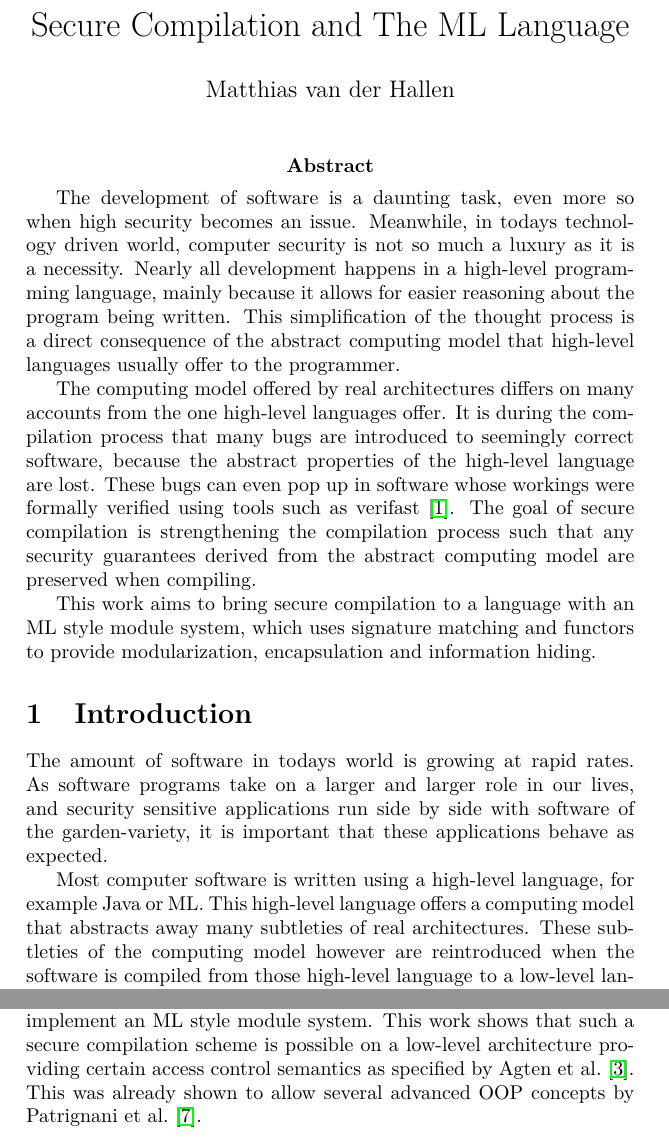
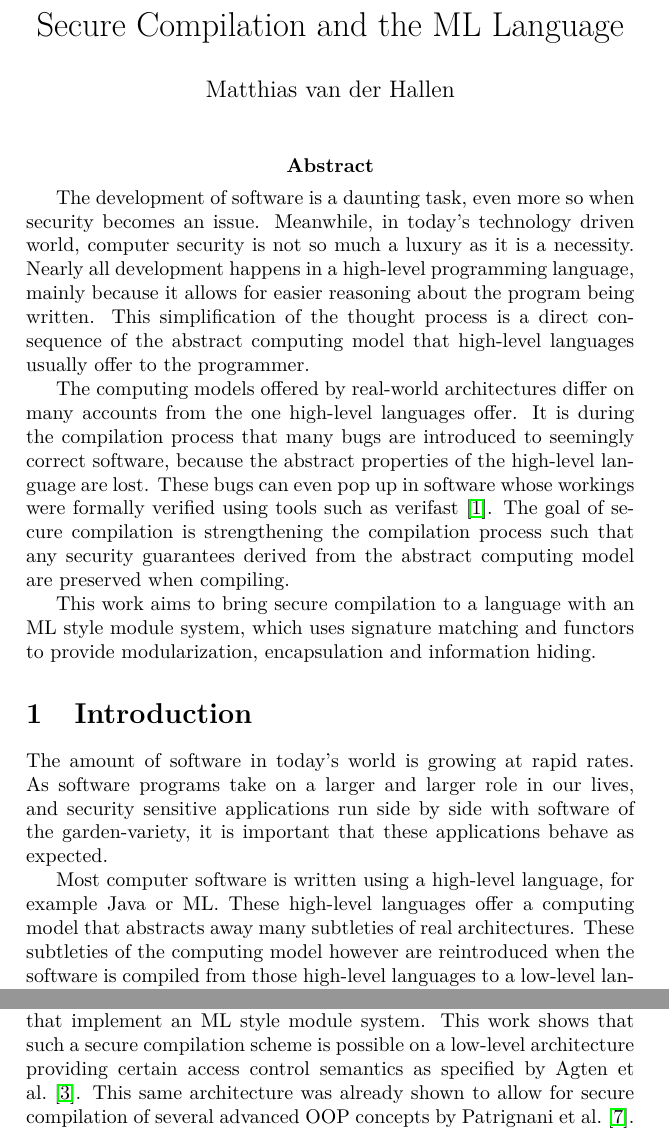
Before and after one commit to Matthiasvanderhallen/Thesis, a LaTeX document (Artikel/Artikel.tex): two parts of pages 1 and 10 of 13, joined at a grey line, cut so that both start at the same text. Compiled offline with pdfLaTeX.

Commit message:
Remarks op het artikel zijn (quasi allemaal) verwerkt.

```diff
--- a/Artikel/Artikel.tex
+++ b/Artikel/Artikel.tex
@@ -1,5 +1,5 @@
 \documentclass[11pt]{article}
-\title{Secure Compilation and The ML Language}
+\title{Secure Compilation and the ML Language}
 \author{Matthias van der Hallen}
 \date{}
 \usepackage{listings}
@@ -32,12 +32,12 @@
 \begin{document}
 \maketitle
 \abstract{
-The development of software is a daunting task, even more so when high security becomes an issue.
-Meanwhile, in todays technology driven world, computer security is not so much a luxury as it is a necessity.
+The development of software is a daunting task, even more so when security becomes an issue.
+Meanwhile, in today's technology driven world, computer security is not so much a luxury as it is a necessity.
 Nearly all development happens in a high-level programming language, mainly because it allows for easier reasoning about the program being written.
 This simplification of the thought process is a direct consequence of the abstract computing model that high-level languages usually offer to the programmer.
 
-The computing model offered by real architectures differs on many accounts from the one high-level languages offer.
+The computing models offered by real-world architectures differ on many accounts from the one high-level languages offer.
 It is during the compilation process that many bugs are introduced to seemingly correct software, because the abstract properties of the high-level language are lost.
 These bugs can even pop up in software whose workings were formally verified using tools such as verifast~\cite{Verifast:paper}.
 The goal of secure compilation is strengthening the compilation process such that any security guarantees derived from the abstract computing model are preserved when compiling.
@@ -46,12 +46,12 @@ This work aims to bring secure compilation to a language with an ML style module
 }
 
 \section{Introduction}
-The amount of software in todays world is growing at rapid rates.
+The amount of software in today's world is growing at rapid rates.
 As software programs take on a larger and larger role in our lives, and security sensitive applications run side by side with software of the garden-variety, it is important that these applications behave as expected.
 
 Most computer software is written using a high-level language, for example Java or ML.
-This high-level language offers a computing model that abstracts away many subtleties of real architectures.
-These subtleties of the computing model however are reintroduced when the software is compiled from those high-level language to a low-level language.
+These high-level languages offer a computing model that abstracts away many subtleties of real architectures.
+These subtleties of the computing model however are reintroduced when the software is compiled from those high-level languages to a low-level language.
 Some of the subtleties that are abstracted away are:
 \begin{itemize}
 \item The existence of registers and memory.
@@ -338,7 +338,7 @@ A recent innovation in restricting access on a hardway level is Intel\textregist
 \section{Conclusion}
 This work aims to bring a secure compilation scheme to languages that implement an ML style module system.
 This work shows that such a secure compilation scheme is possible on a low-level architecture providing certain access control semantics as specified by Agten et al.~\cite{Agten:2012:SCM:2354412.2355247}.
-This was already shown to allow several advanced OOP concepts by Patrignani et al.~\cite{Patrignani}.
+This same architecture was already shown to allow for secure compilation of several advanced OOP concepts by Patrignani et al.~\cite{Patrignani}.
 
 \clearpage
 \begin{appendices}
```
Also changed, not shown: Artikel/Artikel.tex (18 more changed lines).
